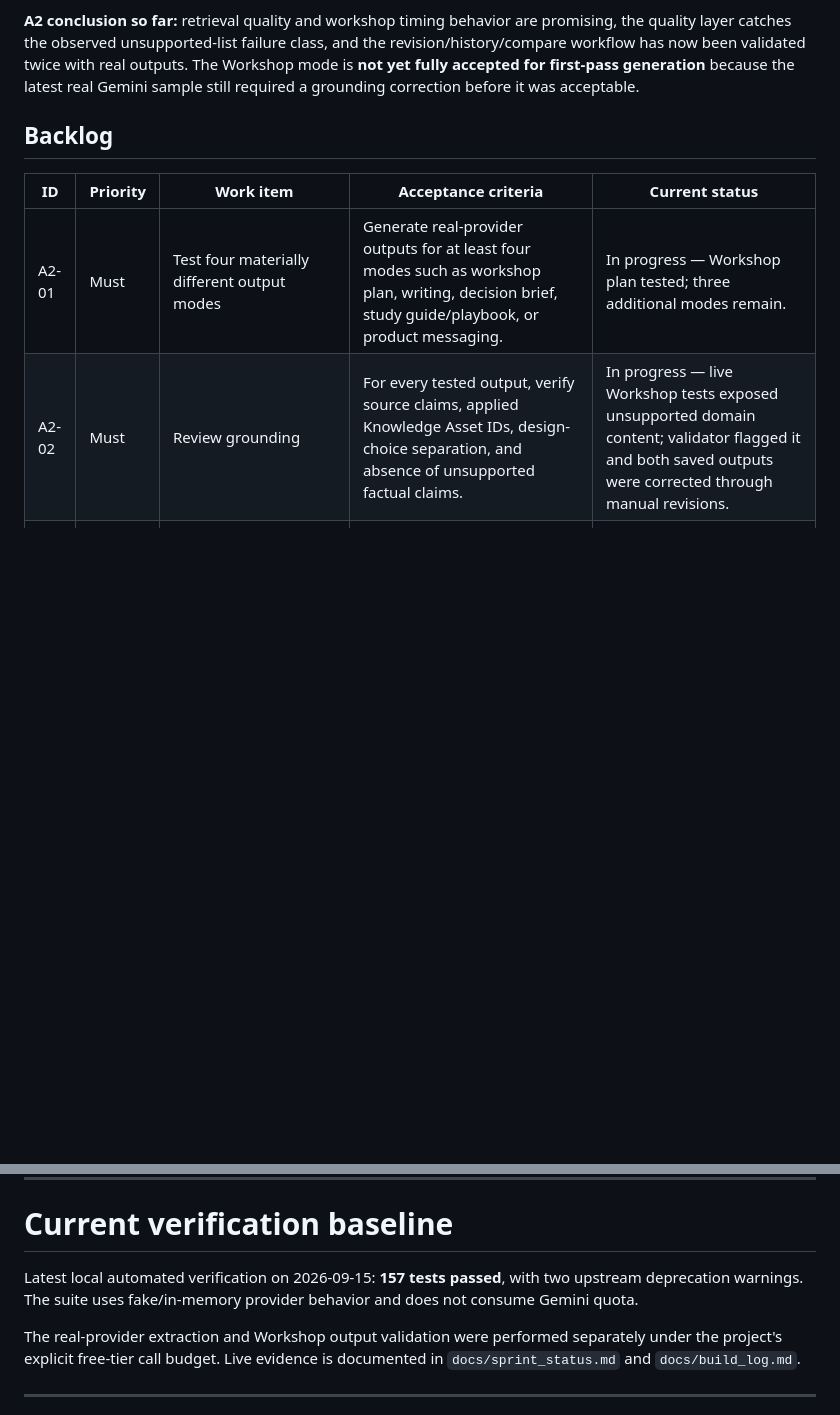
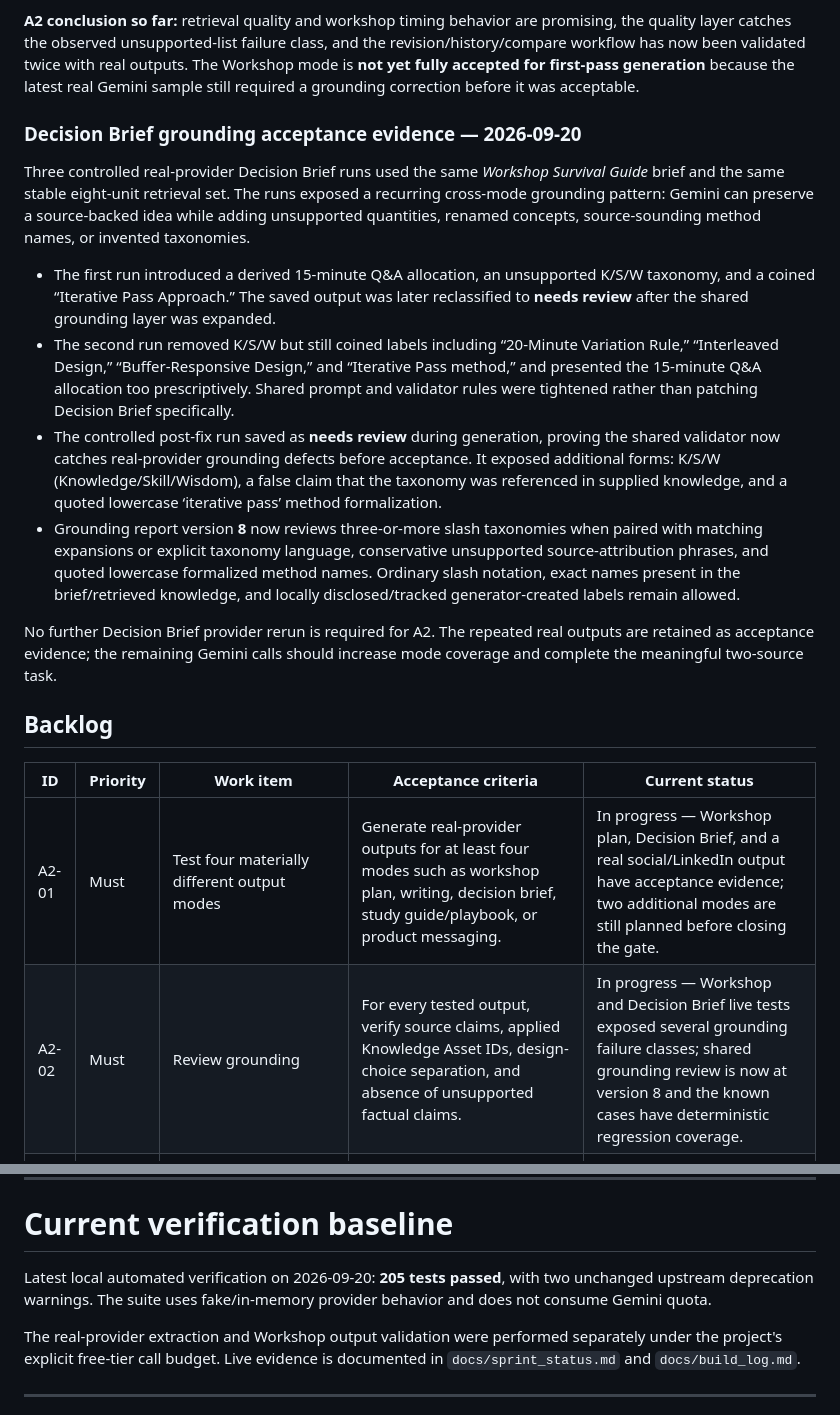
Before and after one commit to beautifulmind9/knowledge-engine, a Markdown page: docs/release_acceptance_backlog.md, 2 parts joined by grey strips. Rendered like a GitHub page; blank space fills up the shorter version.

Commit message:
Document A2 grounding acceptance progress

```diff
--- a/docs/release_acceptance_backlog.md
+++ b/docs/release_acceptance_backlog.md
@@ -88,12 +88,23 @@ Both real Workshop outputs were then corrected manually through the product's re
 
 **A2 conclusion so far:** retrieval quality and workshop timing behavior are promising, the quality layer catches the observed unsupported-list failure class, and the revision/history/compare workflow has now been validated twice with real outputs. The Workshop mode is **not yet fully accepted for first-pass generation** because the latest real Gemini sample still required a grounding correction before it was acceptable.
 
+### Decision Brief grounding acceptance evidence — 2026-09-20
+
+Three controlled real-provider Decision Brief runs used the same *Workshop Survival Guide* brief and the same stable eight-unit retrieval set. The runs exposed a recurring cross-mode grounding pattern: Gemini can preserve a source-backed idea while adding unsupported quantities, renamed concepts, source-sounding method names, or invented taxonomies.
+
+- The first run introduced a derived 15-minute Q&A allocation, an unsupported K/S/W taxonomy, and a coined “Iterative Pass Approach.” The saved output was later reclassified to **needs review** after the shared grounding layer was expanded.
+- The second run removed K/S/W but still coined labels including “20-Minute Variation Rule,” “Interleaved Design,” “Buffer-Responsive Design,” and “Iterative Pass method,” and presented the 15-minute Q&A allocation too prescriptively. Shared prompt and validator rules were tightened rather than patching Decision Brief specifically.
+- The controlled post-fix run saved as **needs review** during generation, proving the shared validator now catches real-provider grounding defects before acceptance. It exposed additional forms: K/S/W (Knowledge/Skill/Wisdom), a false claim that the taxonomy was referenced in supplied knowledge, and a quoted lowercase ‘iterative pass’ method formalization.
+- Grounding report version **8** now reviews three-or-more slash taxonomies when paired with matching expansions or explicit taxonomy language, conservative unsupported source-attribution phrases, and quoted lowercase formalized method names. Ordinary slash notation, exact names present in the brief/retrieved knowledge, and locally disclosed/tracked generator-created labels remain allowed.
+
+No further Decision Brief provider rerun is required for A2. The repeated real outputs are retained as acceptance evidence; the remaining Gemini calls should increase mode coverage and complete the meaningful two-source task.
+
 ## Backlog
 
 | ID | Priority | Work item | Acceptance criteria | Current status |
 |---|---|---|---|---|
-| A2-01 | Must | Test four materially different output modes | Generate real-provider outputs for at least four modes such as workshop plan, writing, decision brief, study guide/playbook, or product messaging. | In progress — Workshop plan tested; three additional modes remain. |
-| A2-02 | Must | Review grounding | For every tested output, verify source claims, applied Knowledge Asset IDs, design-choice separation, and absence of unsupported factual claims. | In progress — live Workshop tests exposed unsupported domain content; validator flagged it and both saved outputs were corrected through manual revisions. |
+| A2-01 | Must | Test four materially different output modes | Generate real-provider outputs for at least four modes such as workshop plan, writing, decision brief, study guide/playbook, or product messaging. | In progress — Workshop plan, Decision Brief, and a real social/LinkedIn output have acceptance evidence; two additional modes are still planned before closing the gate. |
+| A2-02 | Must | Review grounding | For every tested output, verify source claims, applied Knowledge Asset IDs, design-choice separation, and absence of unsupported factual claims. | In progress — Workshop and Decision Brief live tests exposed several grounding failure classes; shared grounding review is now at version 8 and the known cases have deterministic regression coverage. |
 | A2-03 | Must | Review usefulness and structure | Each tested mode meets its intended structure and is practically usable without major rewriting. | In progress — revised Workshop outputs are structurally usable and pass 90/90 timing; three additional modes remain. |
 | A2-04 | Must | Revise real outputs | Revise at least two generated outputs and verify lineage, provenance, and original-version preservation. | **Complete — two real Workshop outputs were manually revised; both preserved Version 1, revalidated Version 2, retained provenance, and exposed v2→v1 comparisons.** |
 | A2-05 | Must | Run one meaningful two-source task | Compare a multi-source result against each single-source result using the same task. | Pending. |
@@ -133,7 +144,7 @@ Another person can complete the intended workflow through the browser, critical
 
 # Current verification baseline
 
-Latest local automated verification on 2026-09-15: **157 tests passed**, with two upstream deprecation warnings. The suite uses fake/in-memory provider behavior and does not consume Gemini quota.
+Latest local automated verification on 2026-09-20: **205 tests passed**, with two unchanged upstream deprecation warnings. The suite uses fake/in-memory provider behavior and does not consume Gemini quota.
 
 The real-provider extraction and Workshop output validation were performed separately under the project's explicit free-tier call budget. Live evidence is documented in `docs/sprint_status.md` and `docs/build_log.md`.
 
```
